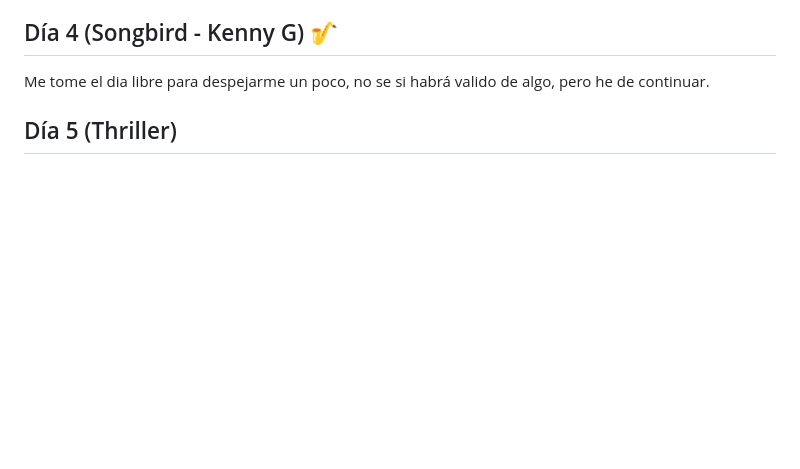
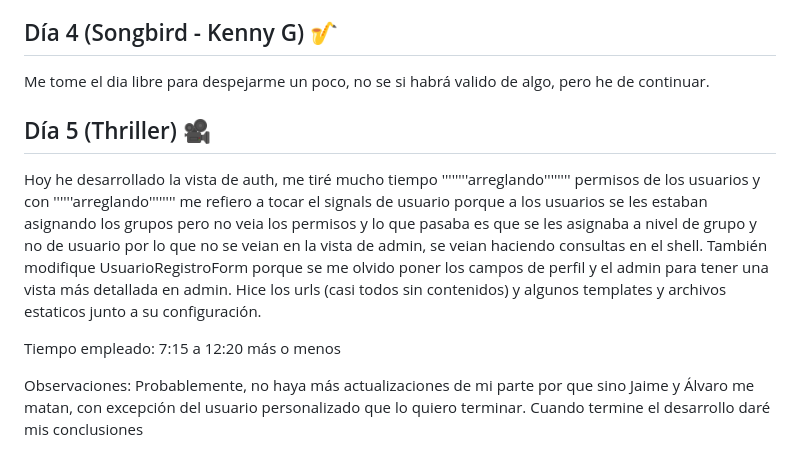
Before and after one commit to hdomlop728/Proyecto_Final_Django, a Markdown page: diario_del_desarrollador/hector.md, the part around the change. Rendered like a GitHub page; blank space fills up the shorter version.

Commit message:
Reporte diario de mi trabajo en el proyecto

```diff
--- a/diario_del_desarrollador/hector.md
+++ b/diario_del_desarrollador/hector.md
@@ -52,4 +52,9 @@ Observaciones: quiero entregar este trabajo suspender y seguir con mi vida
 Me tome el dia libre para despejarme un poco, no se si habrá valido de algo, pero he de continuar.
 
 
-## Día 5 (Thriller)
+## Día 5 (Thriller) :movie_camera:
+Hoy he desarrollado la vista de auth, me tiré mucho tiempo ''''''''arreglando'''''''' permisos de los usuarios y con ''''''arreglando'''''''' me refiero a tocar el signals de usuario porque a los usuarios se les estaban asignando los grupos pero no veia los permisos y lo que pasaba es que se les asignaba a nivel de grupo y no de usuario por lo que no se veian en la vista de admin, se veian haciendo consultas en el shell. También modifique UsuarioRegistroForm porque se me olvido poner los campos de perfil y el admin para tener una vista más detallada en admin. Hice los urls (casi todos sin contenidos) y algunos templates y archivos estaticos junto a su configuración.
+
+Tiempo empleado: 7:15 a 12:20 más o menos
+
+Observaciones: Probablemente, no haya más actualizaciones de mi parte por que sino Jaime y Álvaro me matan, con excepción del usuario personalizado que lo quiero terminar. Cuando termine el desarrollo daré mis conclusiones
```
